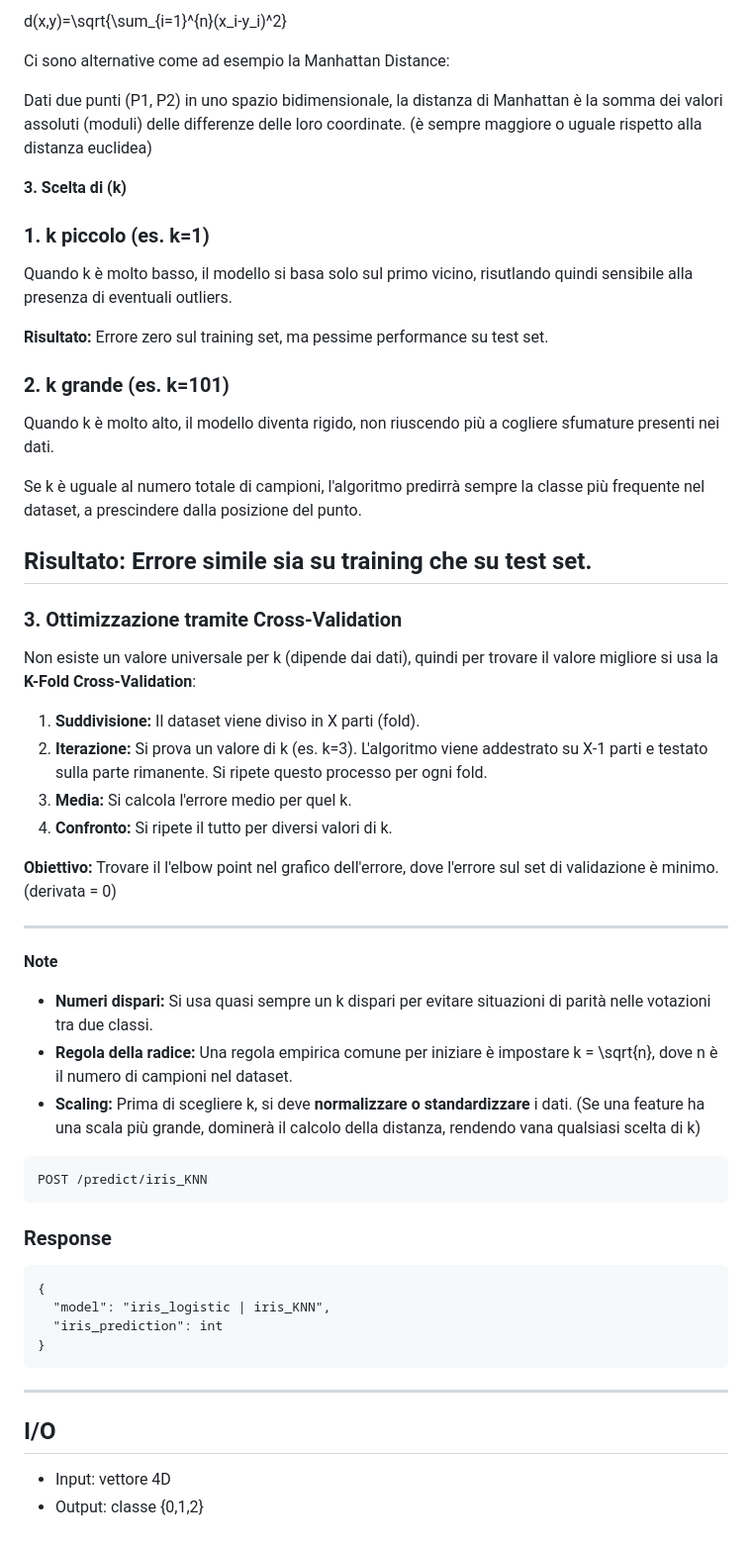
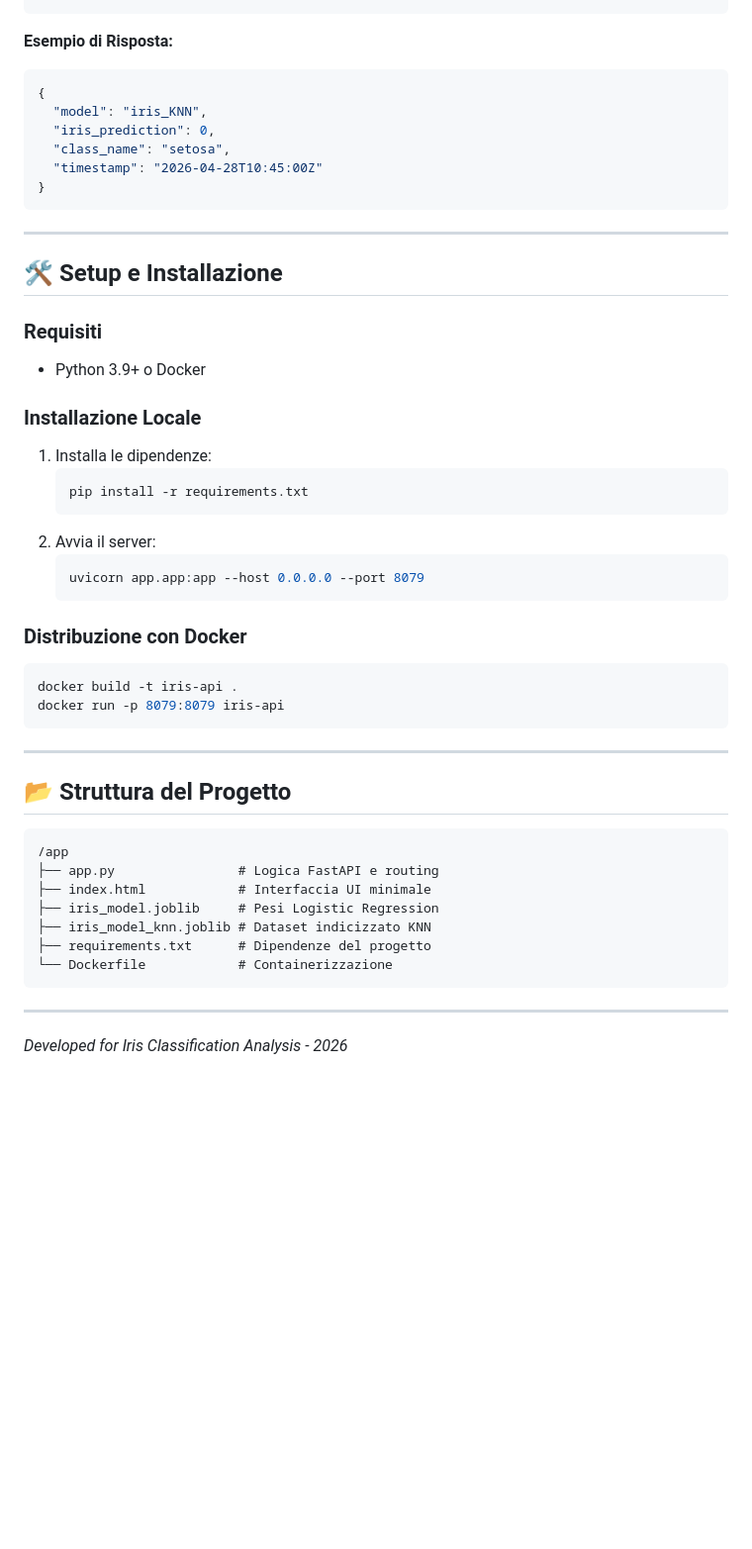
Before and after one commit to agiovannelli50-debug/Progetto-Ale-Michael, a Markdown page: README.md, the part around one of its changes. Shown at 99% size. Drawn GitHub-style; blank space fills up the shorter version.

Commit message:
Revise README for Iris Prediction API
Updated README.md to enhance clarity and structure, added badges, and improved descriptions of API functionality and endpoints.

````diff
--- a/README.md
+++ b/README.md
@@ -78,62 +63,48 @@ La più comune ed usata è la distanza euclidea:
-d(x,y)=\sqrt{\sum_{i=1}^{n}(x_i-y_i)^2}
-
-Ci sono alternative come ad esempio la Manhattan Distance:
-
-Dati due punti (P1, P2) in uno spazio bidimensionale, la distanza di Manhattan è la somma dei valori assoluti (moduli) delle differenze delle loro coordinate.
-(è sempre maggiore o uguale rispetto alla distanza euclidea)
-
-**3. Scelta di (k)**
-
-### 1. k piccolo (es. k=1)
-
-Quando k è molto basso, il modello si basa solo sul primo vicino, risutlando quindi sensibile alla presenza di eventuali outliers.
-
-**Risultato:** Errore zero sul training set, ma pessime performance su test set.
-
-### 2. k grande (es. k=101)
-
-Quando k è molto alto, il modello diventa rigido, non riuscendo più a cogliere sfumature presenti nei dati.
-
-Se k è uguale al numero totale di campioni, l'algoritmo predirrà sempre la classe più frequente nel dataset, a prescindere dalla posizione del punto.
-
-**Risultato:** Errore simile sia su training che su test set.
----
-
-### 3. Ottimizzazione tramite Cross-Validation
-Non esiste un valore universale per k (dipende dai dati), quindi per trovare il valore migliore si usa la **K-Fold Cross-Validation**:
-
-1.  **Suddivisione:** Il dataset viene diviso in X parti (fold).
-2.  **Iterazione:** Si prova un valore di k (es. k=3). L'algoritmo viene addestrato su X-1 parti e testato sulla parte rimanente. Si ripete questo processo per ogni fold.
-3.  **Media:** Si calcola l'errore medio per quel k.
-4.  **Confronto:** Si ripete il tutto per diversi valori di k.
-
-**Obiettivo:** Trovare il l'elbow point nel grafico dell'errore, dove l'errore sul set di validazione è minimo. (derivata = 0)
-
----
-
-**Note**
-
-* **Numeri dispari:** Si usa quasi sempre un k dispari per evitare situazioni di parità nelle votazioni tra due classi.
-* **Regola della radice:** Una regola empirica comune per iniziare è impostare k = \sqrt{n}, dove n è il numero di campioni nel dataset.
-* **Scaling:** Prima di scegliere k, si deve **normalizzare o standardizzare** i dati. (Se una feature ha una scala più grande, dominerà il calcolo della distanza, rendendo vana qualsiasi scelta di k)
-
-
-```
-POST /predict/iris_KNN
-```
-
-### Response
-
-```
+**Esempio di Risposta:**
+```json
 {
-  "model": "iris_logistic | iris_KNN",
-  "iris_prediction": int
+  "model": "iris_KNN",
+  "iris_prediction": 0,
+  "class_name": "setosa",
+  "timestamp": "2026-04-28T10:45:00Z"
 }
 ```
 
 ---
 
-## I/O
+## 🛠 Setup e Installazione
 
-* Input: vettore 4D
-* Output: classe {0,1,2}
+### Requisiti
+* Python 3.9+ o Docker
+
+### Installazione Locale
+1. Installa le dipendenze:
+   ```bash
+   pip install -r requirements.txt
+   ```
+2. Avvia il server:
+   ```bash
+   uvicorn app.app:app --host 0.0.0.0 --port 8079
+   ```
+
+### Distribuzione con Docker
+```bash
+docker build -t iris-api .
+docker run -p 8079:8079 iris-api
+```
+
+---
+
+## 📂 Struttura del Progetto
+```text
+/app
+├── app.py                # Logica FastAPI e routing
+├── index.html            # Interfaccia UI minimale
+├── iris_model.joblib     # Pesi Logistic Regression
+├── iris_model_knn.joblib # Dataset indicizzato KNN
+├── requirements.txt      # Dipendenze del progetto
+└── Dockerfile            # Containerizzazione
+```
+
+---
+*Developed for Iris Classification Analysis - 2026*
````
Also changed, not shown: other parts of README.md (+47 -62 lines).
